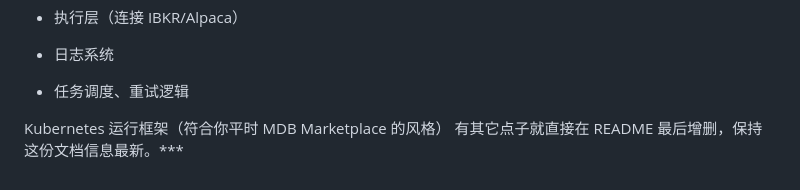
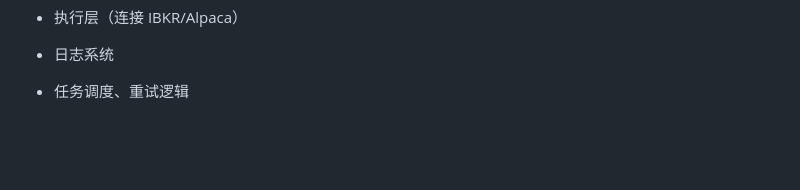
Before and after one commit to fightingBald/TradeBot, a Markdown page: README.md, the part around the change. Rendered like a GitHub page; blank space fills up the shorter version.

Commit message:
refactor

```diff
--- a/README.md
+++ b/README.md
@@ -160,6 +160,3 @@ earnings-calendar --symbols=AAPL,MSFT --days=60 --export-ics=earnings.ics
 - 日志系统
 
 - 任务调度、重试逻辑
-
-Kubernetes 运行框架（符合你平时 MDB Marketplace 的风格）
-有其它点子就直接在 README 最后增删，保持这份文档信息最新。***
```
